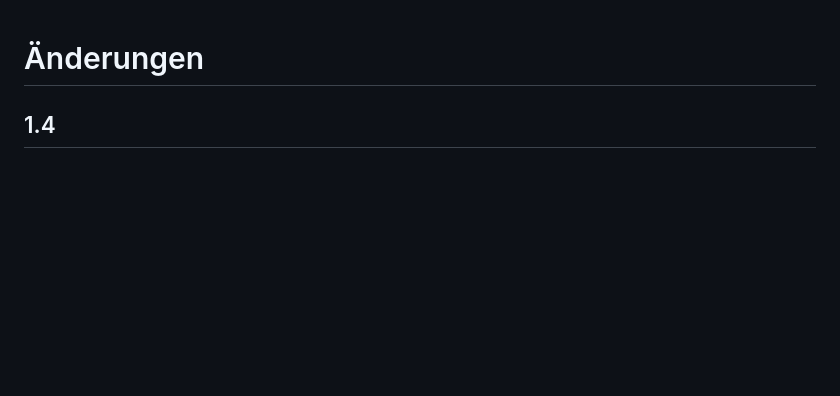
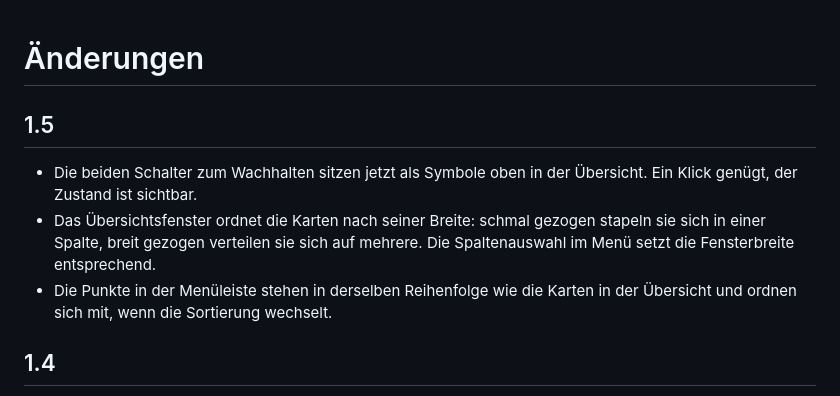
Before and after one commit to AurelianSteiner/Claude-Max-Monitor, a Markdown page: CHANGELOG.md, the part around the change. GitHub-like rendering; blank space fills up the shorter version.

Commit message:
Document 1.5 changes

```diff
--- a/CHANGELOG.md
+++ b/CHANGELOG.md
@@ -1,4 +1,14 @@
 # Änderungen
+
+## 1.5
+
+- Die beiden Schalter zum Wachhalten sitzen jetzt als Symbole oben in der
+  Übersicht. Ein Klick genügt, der Zustand ist sichtbar.
+- Das Übersichtsfenster ordnet die Karten nach seiner Breite: schmal gezogen
+  stapeln sie sich in einer Spalte, breit gezogen verteilen sie sich auf mehrere.
+  Die Spaltenauswahl im Menü setzt die Fensterbreite entsprechend.
+- Die Punkte in der Menüleiste stehen in derselben Reihenfolge wie die Karten in
+  der Übersicht und ordnen sich mit, wenn die Sortierung wechselt.
 
 ## 1.4
 
```
